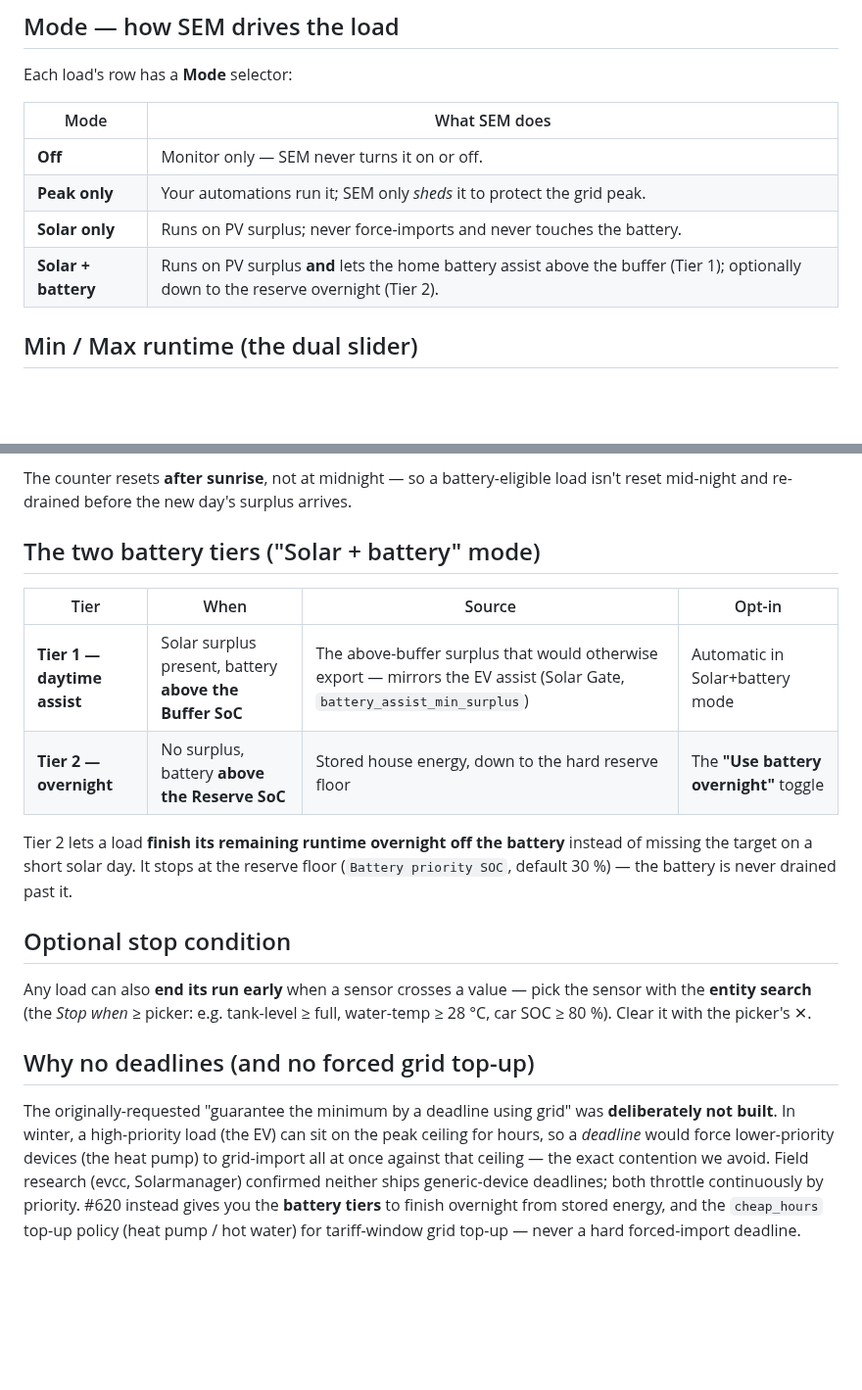
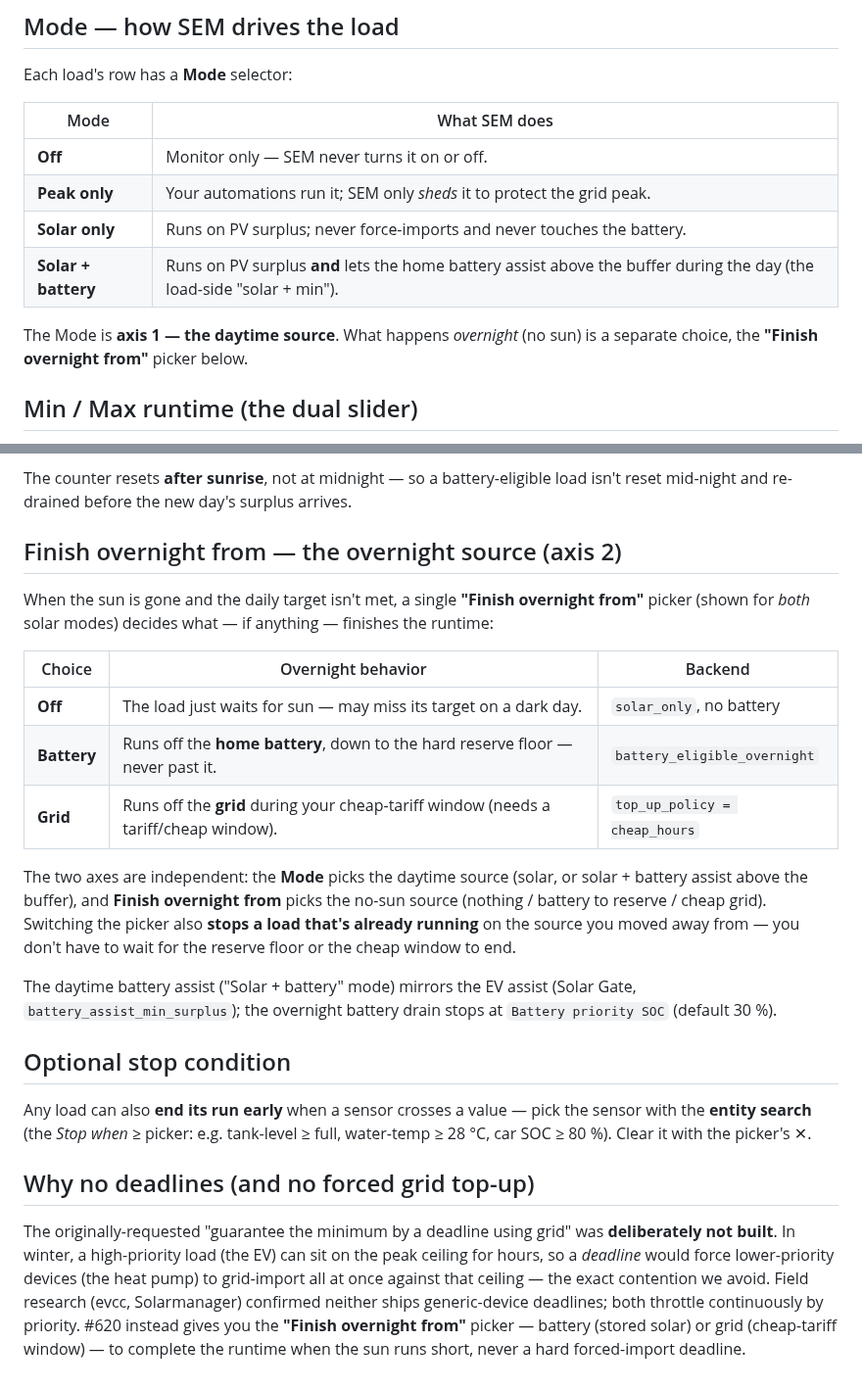
Before and after one commit to traktore-org/sem-community, a Markdown page: docs/LOAD_PRIORITY.md, 2 parts joined by grey strips. Shown at 98% size. Rendered like a GitHub page; blank space fills up the shorter version.

Commit message:
docs(#620): update to the two-axis model + Finish-overnight picker + real screenshot
LOAD_PRIORITY / SETUP_GUIDE / README now describe the shipped design: Mode (axis 1,
daytime source) + 'Finish overnight from' picker (axis 2: Off / Battery / Grid),
independent, with the switch-away-stops-a-running-load behaviour. Replaced the
pre-build mockup with a real screenshot of the live goal editor.

```diff
--- a/docs/LOAD_PRIORITY.md
+++ b/docs/LOAD_PRIORITY.md
@@ -156,7 +156,10 @@ Each load's row has a **Mode** selector:
 | **Off** | Monitor only — SEM never turns it on or off. |
 | **Peak only** | Your automations run it; SEM only *sheds* it to protect the grid peak. |
 | **Solar only** | Runs on PV surplus; never force-imports and never touches the battery. |
-| **Solar + battery** | Runs on PV surplus **and** lets the home battery assist above the buffer (Tier 1); optionally down to the reserve overnight (Tier 2). |
+| **Solar + battery** | Runs on PV surplus **and** lets the home battery assist above the buffer during the day (the load-side "solar + min"). |
+
+The Mode is **axis 1 — the daytime source**. What happens *overnight* (no sun) is a
+separate choice, the **"Finish overnight from"** picker below.
 
 ## Min / Max runtime (the dual slider)
 
@@ -177,16 +180,27 @@ to nudge them apart so each is grabbable again.
 The counter resets **after sunrise**, not at midnight — so a battery-eligible
 load isn't reset mid-night and re-drained before the new day's surplus arrives.
 
-## The two battery tiers ("Solar + battery" mode)
+## Finish overnight from — the overnight source (axis 2)
 
-| Tier | When | Source | Opt-in |
-|---|---|---|---|
-| **Tier 1 — daytime assist** | Solar surplus present, battery **above the Buffer SoC** | The above-buffer surplus that would otherwise export — mirrors the EV assist (Solar Gate, `battery_assist_min_surplus`) | Automatic in Solar+battery mode |
-| **Tier 2 — overnight** | No surplus, battery **above the Reserve SoC** | Stored house energy, down to the hard reserve floor | The **"Use battery overnight"** toggle |
+When the sun is gone and the daily target isn't met, a single **"Finish overnight
+from"** picker (shown for *both* solar modes) decides what — if anything — finishes
+the runtime:
 
-Tier 2 lets a load **finish its remaining runtime overnight off the battery**
-instead of missing the target on a short solar day. It stops at the reserve floor
-(`Battery priority SOC`, default 30 %) — the battery is never drained past it.
+| Choice | Overnight behavior | Backend |
+|---|---|---|
+| **Off** | The load just waits for sun — may miss its target on a dark day. | `solar_only`, no battery |
+| **Battery** | Runs off the **home battery**, down to the hard reserve floor — never past it. | `battery_eligible_overnight` |
+| **Grid** | Runs off the **grid** during your cheap-tariff window (needs a tariff/cheap window). | `top_up_policy = cheap_hours` |
+
+The two axes are independent: the **Mode** picks the daytime source (solar, or
+solar + battery assist above the buffer), and **Finish overnight from** picks the
+no-sun source (nothing / battery to reserve / cheap grid). Switching the picker
+also **stops a load that's already running** on the source you moved away from —
+you don't have to wait for the reserve floor or the cheap window to end.
+
+The daytime battery assist ("Solar + battery" mode) mirrors the EV assist
+(Solar Gate, `battery_assist_min_surplus`); the overnight battery drain stops at
+`Battery priority SOC` (default 30 %).
 
 ## Optional stop condition
 
@@ -202,6 +216,6 @@ the peak ceiling for hours, so a *deadline* would force lower-priority devices
 (the heat pump) to grid-import all at once against that ceiling — the exact
 contention we avoid. Field research (evcc, Solarmanager) confirmed neither ships
 generic-device deadlines; both throttle continuously by priority. #620 instead
-gives you the **battery tiers** to finish overnight from stored energy, and the
-`cheap_hours` top-up policy (heat pump / hot water) for tariff-window grid top-up
-— never a hard forced-import deadline.
+gives you the **"Finish overnight from"** picker — battery (stored solar) or grid
+(cheap-tariff window) — to complete the runtime when the sun runs short, never a
+hard forced-import deadline.
```
Also changed, not shown: README.md (+1 -1 lines), docs/SETUP_GUIDE.md (+12 -6 lines), docs/images/620-device-goal-mockup.png.
